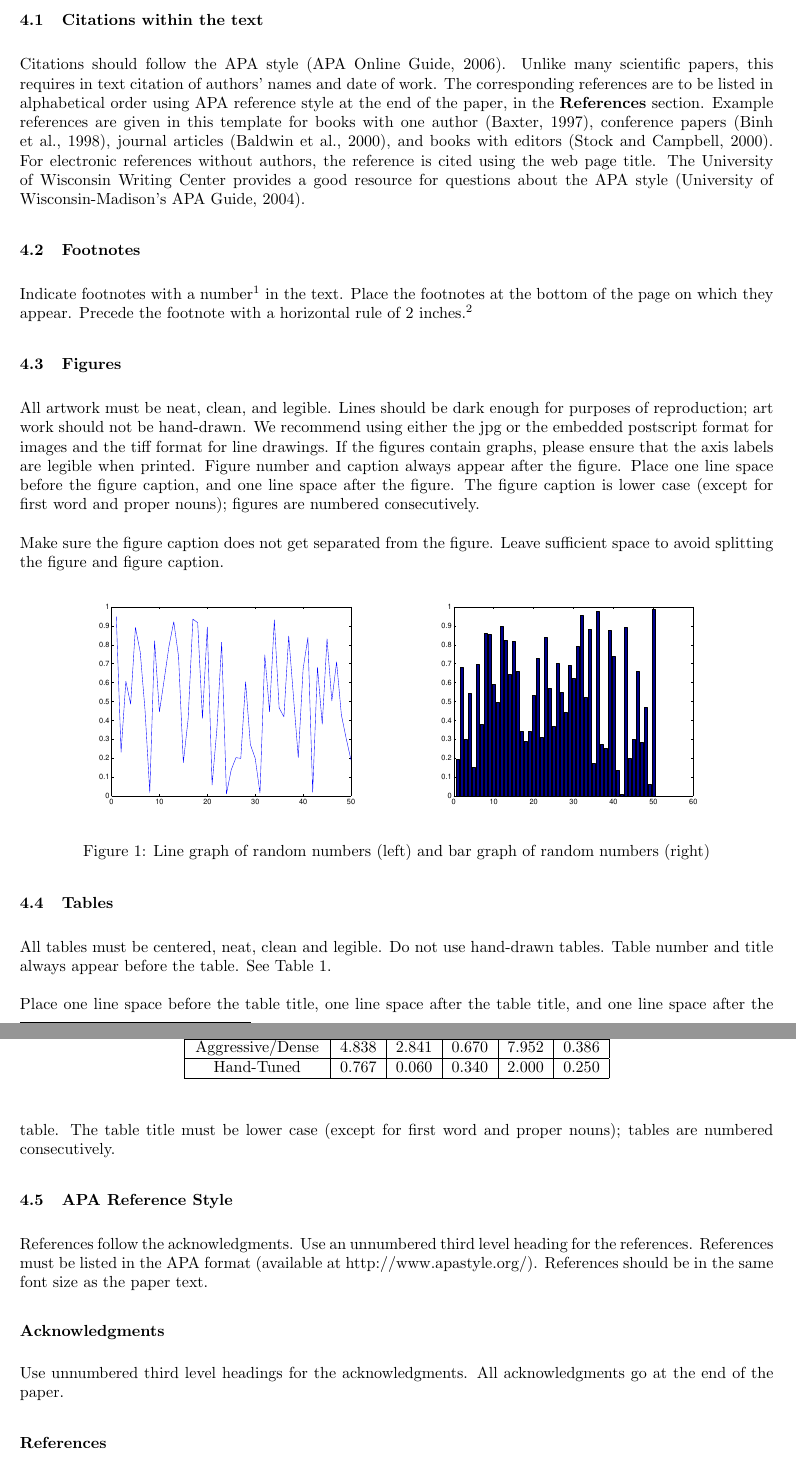
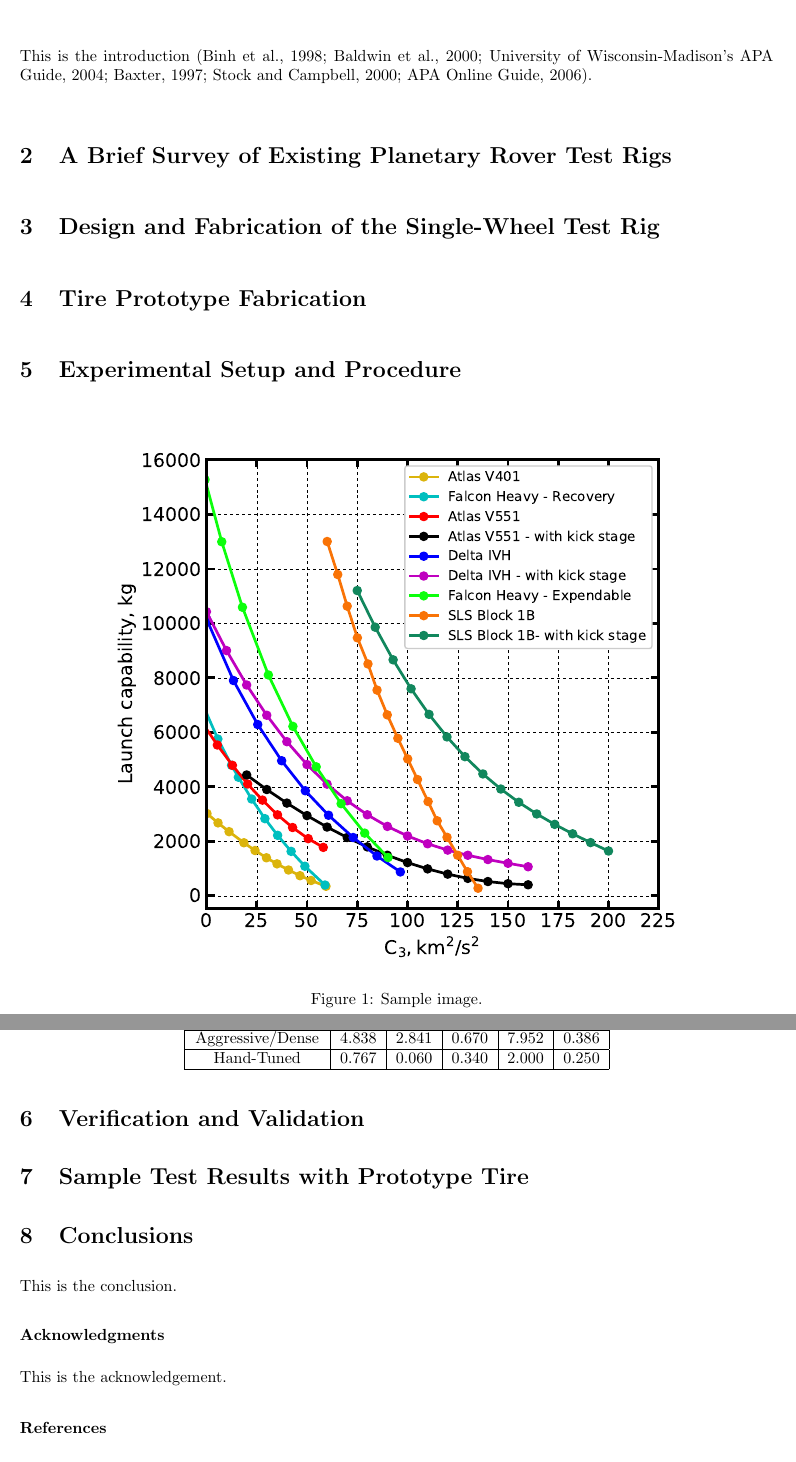
Before and after one commit to athulpg007/Ocean-Worlds-Test-Rig---Journal-Manuscript, a LaTeX paper (main.tex): two parts of pages 3 and 4 of 4 before the commit and two parts of pages 2 and 3 of 3 after it, joined at a grey line, cut at the place of the change. Compiled offline with pdfLaTeX.

Commit message:
Added paper outline, sample image, and sample table.

```diff
--- a/main.tex
+++ b/main.tex
@@ -81,3 +81,4 @@ West Lafayette, IN 47907 \\
 
 \section{Introduction}
 
+This is the introduction \cite{binh,baldwin,wisconsin,baxter,stock,apa}.
@@ -99 +86,2 @@ of the paper with your own.
 
+\section{A Brief Survey of Existing Planetary Rover Test Rigs}
@@ -105 +89,2 @@ sections \ref{gen_inst}, \ref{headings}, and \ref{others} below.
 
+\section{Design and Fabrication of the Single-Wheel Test Rig}
@@ -110,4 +91,3 @@ single line space.
 
-Please pay attention to the instructions in section \ref{others}
-regarding figures, tables, acknowledgments, and references.
+\section{Tire Prototype Fabrication}
 
@@ -142,60 +94,13 @@ references, and figure captions as close as possible to the example.
-\subsection{Citations within the text}
-
-Citations should follow the APA style \cite{apa}. Unlike many
-scientific papers, this requires in text citation of authors' names
-and date of work. The corresponding references are to be listed in
-alphabetical order using APA reference style at the end of the
-paper, in the \textbf{References} section. Example references are
-given in this template for books with one author \cite{baxter},
-conference papers \cite{binh}, journal articles \cite{baldwin}, and
-books with editors \cite{stock}. For electronic references without
-authors, the reference is cited using the web page title. The
-University of Wisconsin Writing Center provides a good resource for
-questions about the APA style \cite{wisconsin}.
-
-\subsection{Footnotes}
-
-Indicate footnotes with a number\footnote{Sample of the first
-footnote} in the text. Place the footnotes at the bottom of the page
-on which they appear. Precede the footnote with a horizontal rule of
-2~inches.\footnote{Sample of the second footnote}
-
-\subsection{Figures}
-
-All artwork must be neat, clean, and legible. Lines should be dark
-enough for purposes of reproduction; art work should not be
-hand-drawn. We recommend using either the jpg or the embedded
-postscript format for images and the tiff format for line drawings.
-If the figures contain graphs, please ensure that the axis labels
-are legible when printed. Figure number and caption always appear
-after the figure. Place one line space before the figure caption,
-and one line space after the figure. The figure caption is lower
-case (except for first word and proper nouns); figures are numbered
-consecutively.
-
-Make sure the figure caption does not get separated from the figure.
-Leave sufficient space to avoid splitting the figure and figure caption.
-
-\begin{figure} [h]
-    \centering
-    \includegraphics[height=2.0in]{g1}
-    \hspace{.2in}
-    \includegraphics[height=2.0in]{g2}
-    \caption{Line graph of random numbers (left) and bar graph of random numbers (right)}
-    \label{fig:sampleFigure}
+\section{Experimental Setup and Procedure}
+\begin{figure}[hbt!]
+\centering
+\includegraphics[width=5in]{images/C3-Curves.eps}
+\caption{Sample image.}
+\label{sample-image}
 \end{figure}
 
-\subsection{Tables}
-
-All tables must be centered, neat, clean and legible. Do not use hand-drawn
-tables. Table number and title always appear before the table. See
-Table~\ref{sample-table}.
-
-Place one line space before the table title, one line space after the table
-title, and one line space after the table. The table title must be lower case
-(except for first word and proper nouns); tables are numbered consecutively.
-
-\begin{table}[t]
+\section{Verification and Validation}
+\begin{table}[htpb!]
 \caption{Sample table title} \label{sample-table}
 \begin{center}
 \begin{tabular}{|c|c|c|c|c|c|}
@@ -213,16 +118,14 @@ title, and one line space after the table. The table title must be lower case
 \end{center}
 \end{table}
 
-\subsection{APA Reference Style}
+\section{Sample Test Results with Prototype Tire}
 
-References follow the acknowledgments. Use an unnumbered third level
-heading for the references. References must be listed in the APA
-format (available at http://www.apastyle.org/). References should be
-in the same font size as the paper text.
+\section{Conclusions}
+
+This is the conclusion.
 
 \subsubsection*{Acknowledgments}
-Use unnumbered third level headings for the acknowledgments. All
-acknowledgments go at the end of the paper.
+This is the acknowledgement.
 
 \bibliographystyle{apalike}
 \bibliography{jfrExampleRefs}
```
Also changed, not shown: images/C3-Curves.eps (added), main.tex (52 more changed lines).
